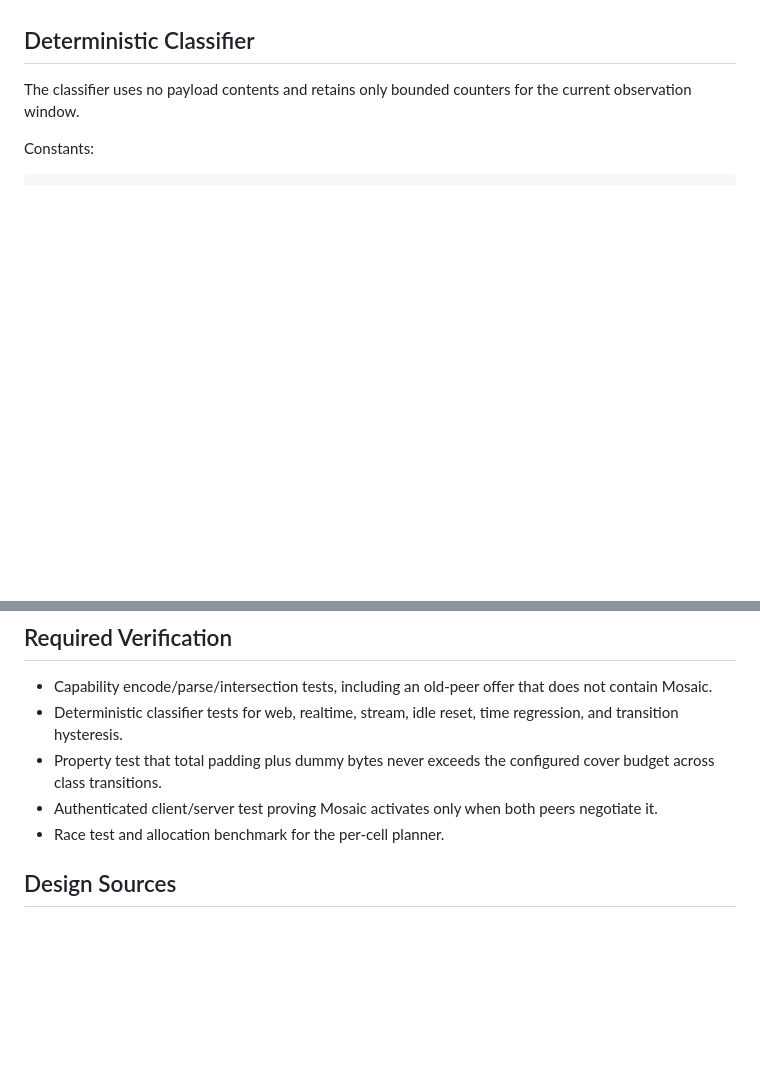
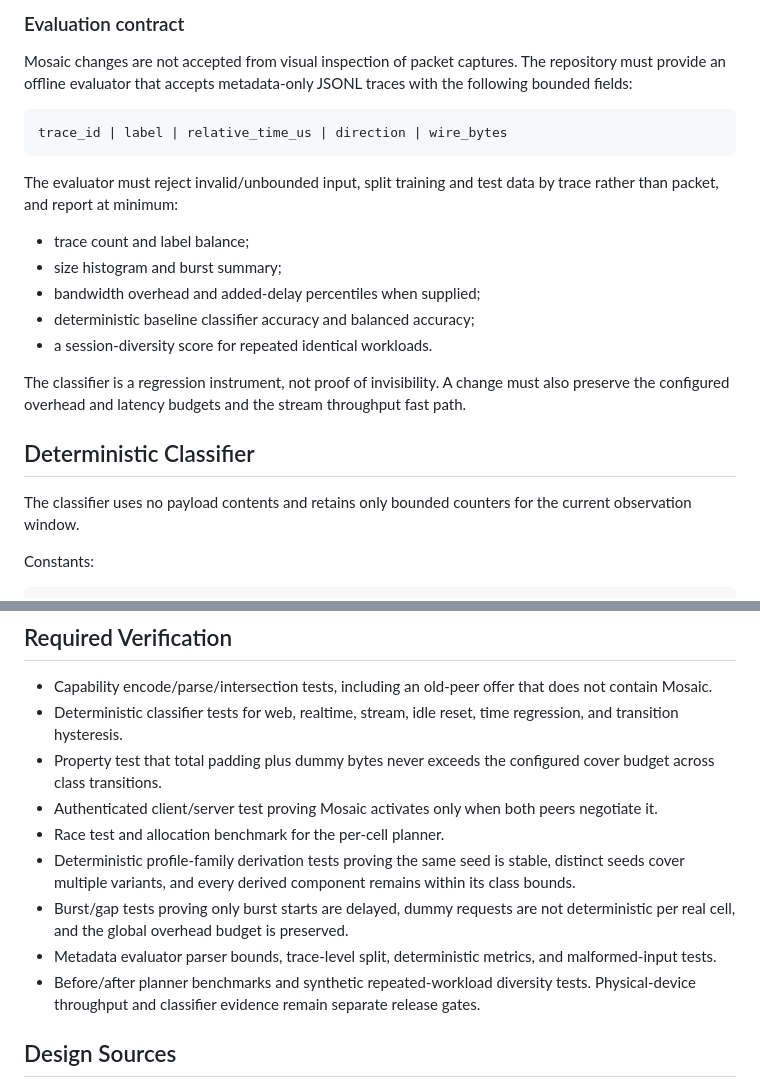
Before and after one commit to furylicouz/Neproto-SERVER, a Markdown page: docs/NP2-MOSAIC-SPEC.md, 2 parts joined by grey strips. Drawn GitHub-style; blank space fills up the shorter version.

Commit message:
docs: specify polymorphic Mosaic scheduling

````diff
--- a/docs/NP2-MOSAIC-SPEC.md
+++ b/docs/NP2-MOSAIC-SPEC.md
@@ -61,3 +135,25 @@ all classes. Switching class does not reset earned credit or accounting.
+### Evaluation contract
+
+Mosaic changes are not accepted from visual inspection of packet captures.
+The repository must provide an offline evaluator that accepts metadata-only
+JSONL traces with the following bounded fields:
+
+```text
+trace_id | label | relative_time_us | direction | wire_bytes
+```
+
+The evaluator must reject invalid/unbounded input, split training and test data
+by trace rather than packet, and report at minimum:
+
+- trace count and label balance;
+- size histogram and burst summary;
+- bandwidth overhead and added-delay percentiles when supplied;
+- deterministic baseline classifier accuracy and balanced accuracy;
+- a session-diversity score for repeated identical workloads.
+
+The classifier is a regression instrument, not proof of invisibility. A change
+must also preserve the configured overhead and latency budgets and the stream
+throughput fast path.
 
 ## Deterministic Classifier
 
@@ -128,6 +224,16 @@ additive authenticated capability before Mosaic can select it.
 - Authenticated client/server test proving Mosaic activates only when both peers
   negotiate it.
 - Race test and allocation benchmark for the per-cell planner.
+- Deterministic profile-family derivation tests proving the same seed is stable,
+  distinct seeds cover multiple variants, and every derived component remains
+  within its class bounds.
+- Burst/gap tests proving only burst starts are delayed, dummy requests are not
+  deterministic per real cell, and the global overhead budget is preserved.
+- Metadata evaluator parser bounds, trace-level split, deterministic metrics,
+  and malformed-input tests.
+- Before/after planner benchmarks and synthetic repeated-workload diversity
+  tests. Physical-device throughput and classifier evidence remain separate
+  release gates.
 
 ## Design Sources
 
````
Also changed, not shown: other parts of docs/NP2-MOSAIC-SPEC.md (+74 -0 lines), docs/NP2-MOSAIC-V2-IMPLEMENTATION-PLAN.md (added, +131 -0 lines), docs/PLAN.md (+31 -0 lines).
